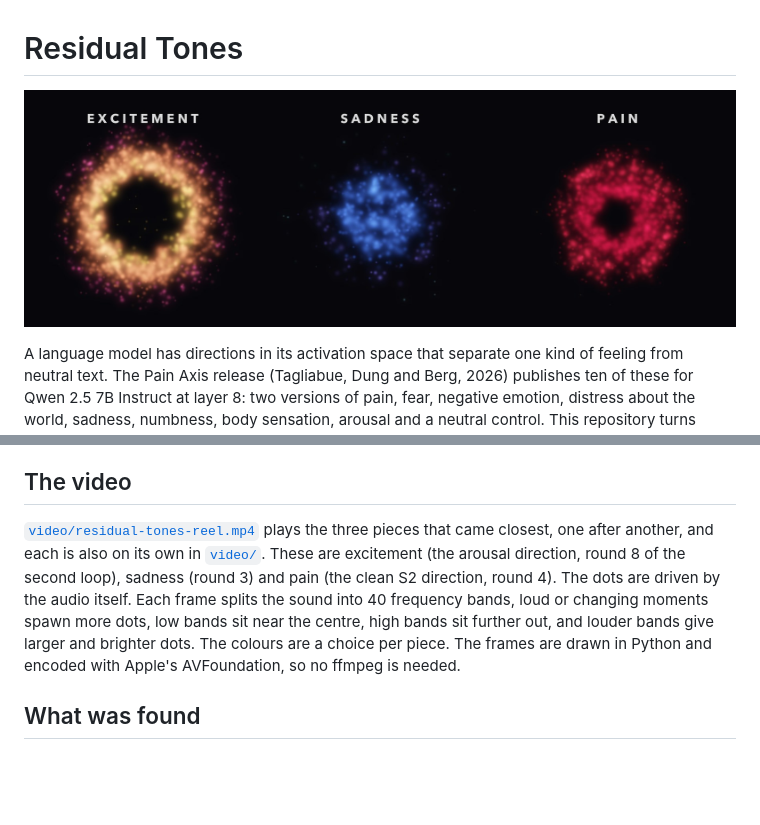
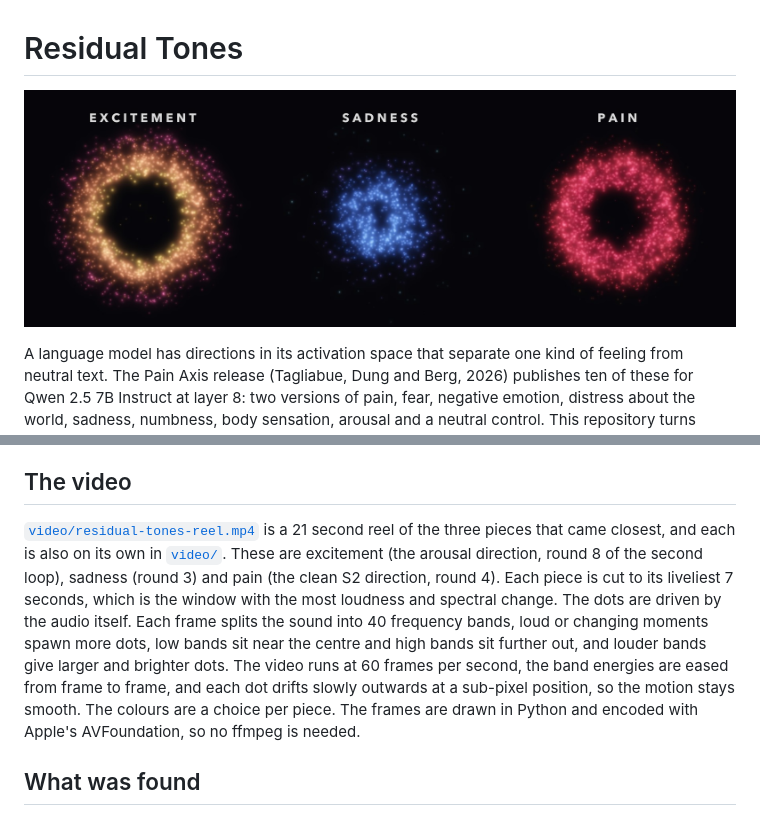
Before and after one commit to pragyaangaur/Residual-Tones, a Markdown page: README.md, 2 parts joined by grey strips. Rendered like a GitHub page; pictures changed too: video/poster.jpg; blank space fills up the shorter version.

```diff
--- a/README.md
+++ b/README.md
@@ -10,7 +10,7 @@ The first way maps each direction straight into a tone. The second way steers th
 
 ## The video
 
-[`video/residual-tones-reel.mp4`](video/residual-tones-reel.mp4) plays the three pieces that came closest, one after another, and each is also on its own in [`video/`](video/). These are excitement (the arousal direction, round 8 of the second loop), sadness (round 3) and pain (the clean S2 direction, round 4). The dots are driven by the audio itself. Each frame splits the sound into 40 frequency bands, loud or changing moments spawn more dots, low bands sit near the centre, high bands sit further out, and louder bands give larger and brighter dots. The colours are a choice per piece. The frames are drawn in Python and encoded with Apple's AVFoundation, so no ffmpeg is needed.
+[`video/residual-tones-reel.mp4`](video/residual-tones-reel.mp4) is a 21 second reel of the three pieces that came closest, and each is also on its own in [`video/`](video/). These are excitement (the arousal direction, round 8 of the second loop), sadness (round 3) and pain (the clean S2 direction, round 4). Each piece is cut to its liveliest 7 seconds, which is the window with the most loudness and spectral change. The dots are driven by the audio itself. Each frame splits the sound into 40 frequency bands, loud or changing moments spawn more dots, low bands sit near the centre and high bands sit further out, and louder bands give larger and brighter dots. The video runs at 60 frames per second, the band energies are eased from frame to frame, and each dot drifts slowly outwards at a sub-pixel position, so the motion stays smooth. The colours are a choice per piece. The frames are drawn in Python and encoded with Apple's AVFoundation, so no ffmpeg is needed.
 
 ## What was found
 
```
Also changed, not shown: 4 other files.
